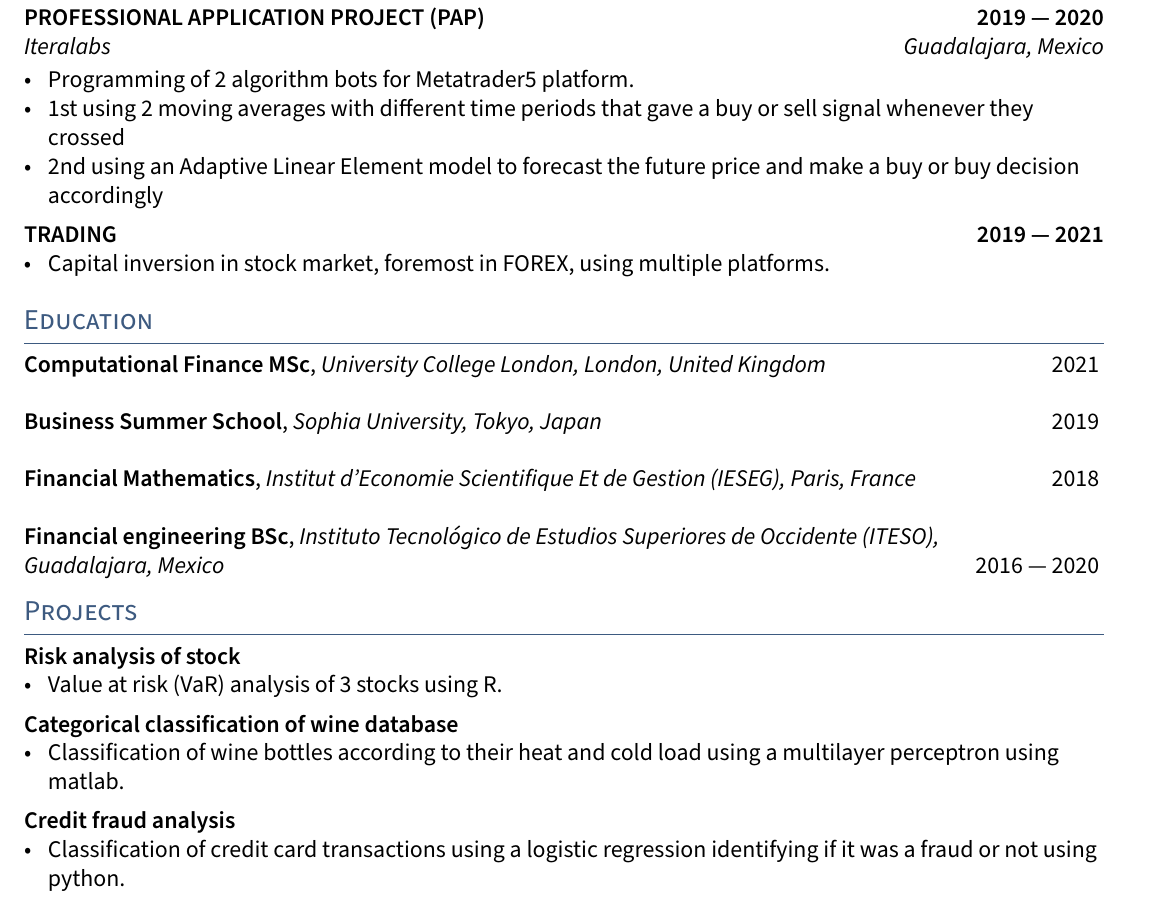
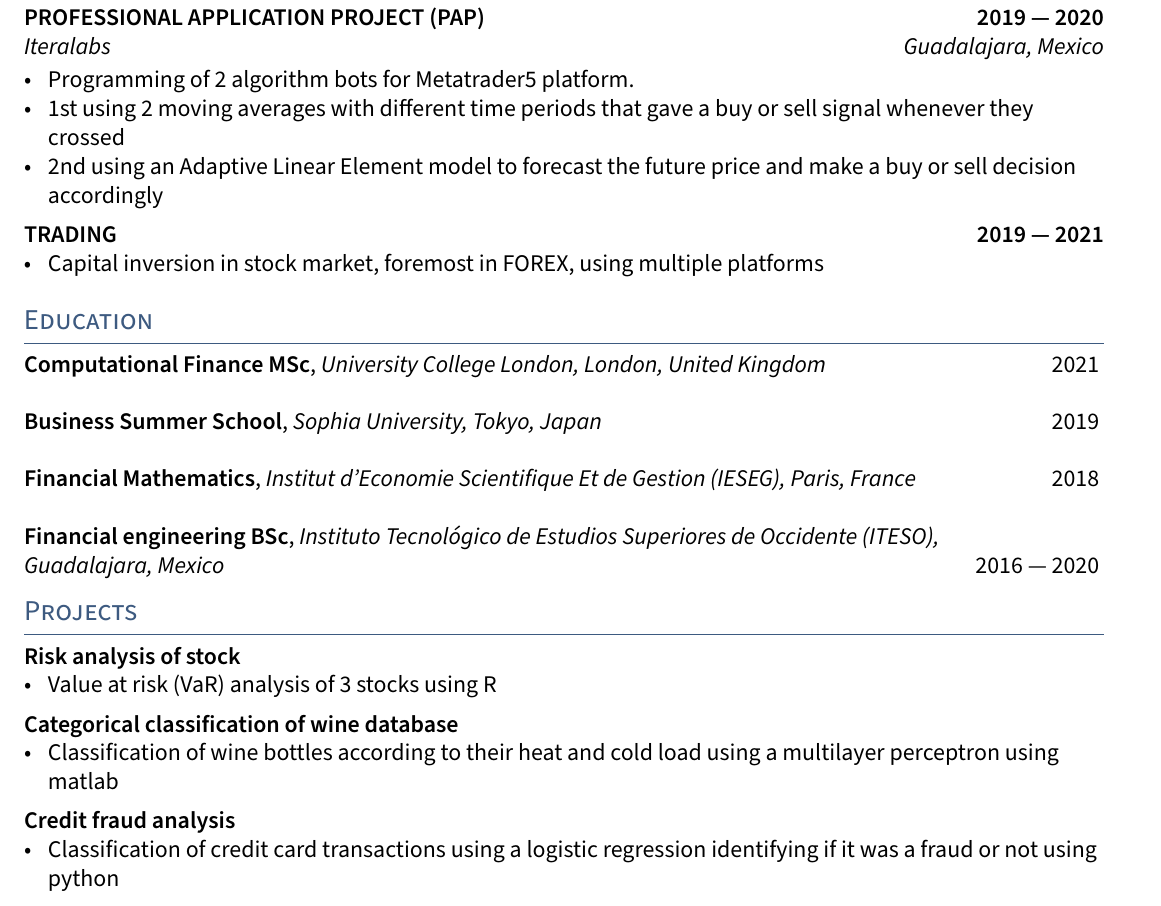
Before and after one commit to luisontaneda/CV-LuisOntanedaMijares, a LaTeX CV (resume.tex, which reads sections/activities.tex, sections/experience.tex): part of the page, cut so that both start at the same text. Compiled offline with pdfLaTeX.

Commit message:
Updates from Overleaf

```diff
--- a/sections/activities.tex
+++ b/sections/activities.tex
@@ -1,15 +1,15 @@
 \subsection{Risk analysis of stock}
 \begin{zitemize}
-\item Value at risk (VaR) analysis of 3 stocks using R.
+\item Value at risk (VaR) analysis of 3 stocks using R
 \end{zitemize}
 
 
 \subsection{Categorical classification of wine database}
 \begin{zitemize}
-\item Classification of wine bottles according to their heat and cold load using a multilayer perceptron using matlab.
+\item Classification of wine bottles according to their heat and cold load using a multilayer perceptron using matlab
 \end{zitemize}
 
 \subsection{Credit fraud analysis}
 \begin{zitemize}
-\item Classification of credit card transactions using a logistic regression identifying if it was a fraud or not using python.
+\item Classification of credit card transactions using a logistic regression identifying if it was a fraud or not using python
 \end{zitemize}
--- a/sections/experience.tex
+++ b/sections/experience.tex
@@ -10,7 +10,7 @@
 \begin{zitemize}
 \item Programming of 2 algorithm bots for Metatrader5 platform.
 \item 1st using 2 moving averages with different time periods that gave a buy or sell signal whenever they crossed
-\item 2nd using an Adaptive Linear Element model to forecast the future price and make a buy or buy decision accordingly
+\item 2nd using an Adaptive Linear Element model to forecast the future price and make a buy or sell decision accordingly
 \end{zitemize}
 
 %====================
@@ -18,7 +18,7 @@
 %====================
 \subsection{{TRADING \hfill  2019 --- 2021}}
 \begin{zitemize}
-\item Capital inversion in stock market, foremost in FOREX, using multiple platforms.
+\item Capital inversion in stock market, foremost in FOREX, using multiple platforms
 \end{zitemize}
 
 \end{document}
```
